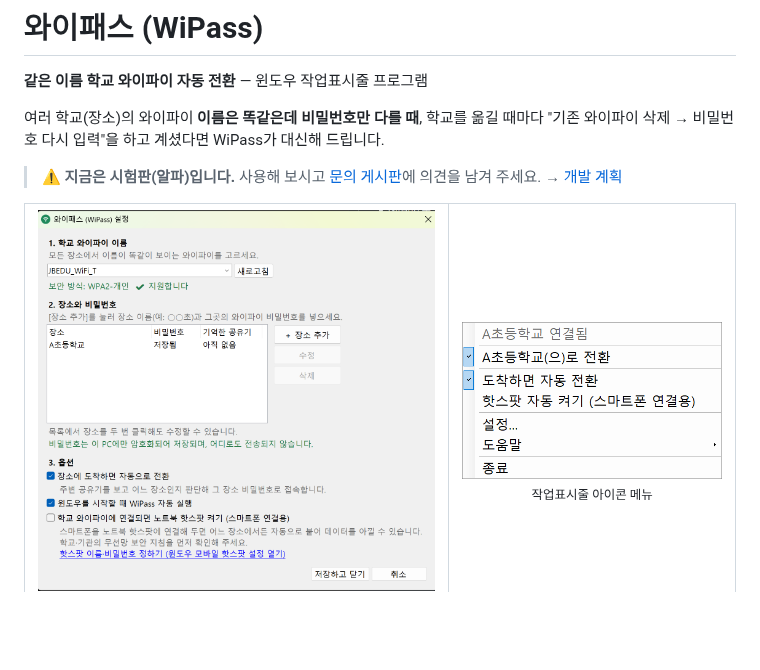
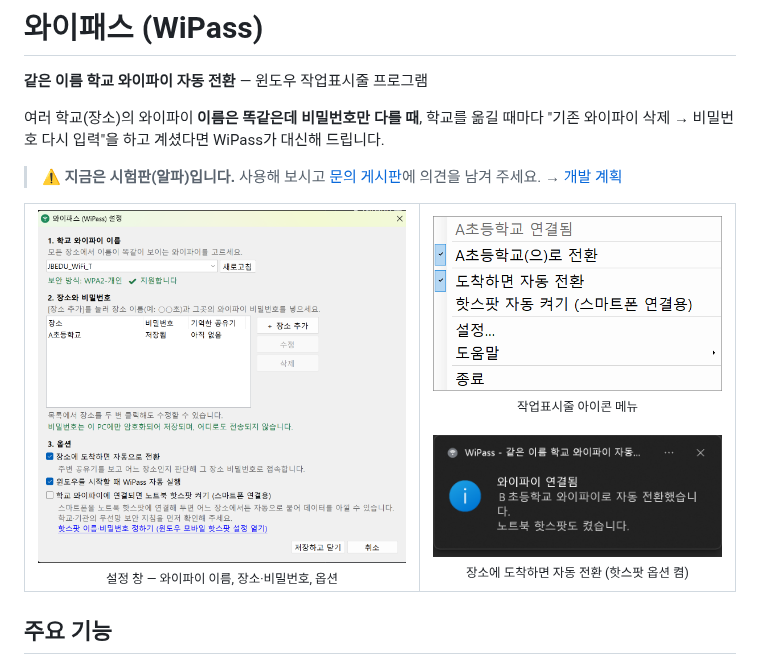
Before and after one commit to jomwalimu/wi-pass, a Markdown page: README.md, the part around one of its changes. Drawn GitHub-style; pictures changed too: docs/images/auto-switch.png (added); blank space fills up the shorter version.

Commit message:
알림 제목·앱 이름 정리, README 자동 전환 스크린샷 (0.3.0-alpha.2)
Co-Authored-By: Claude Opus 5.5 <noreply@anthropic.com>
Claude-Session: https://claude.ai/code/session_018sFCb46VPX9zJTege5i9vq

```diff
--- a/README.md
+++ b/README.md
@@ -10,6 +10,6 @@
 <table>
   <tr>
     <td align="center"><img src="docs/images/settings.png" alt="WiPass 설정 창" width="460"><br><sub>설정 창 — 와이파이 이름, 장소·비밀번호, 옵션</sub></td>
-    <td align="center" valign="top"><img src="docs/images/tray-menu.png" alt="작업표시줄 아이콘 메뉴" width="300"><br><sub>작업표시줄 아이콘 메뉴</sub></td>
+    <td align="center" valign="top"><img src="docs/images/tray-menu.png" alt="작업표시줄 아이콘 메뉴" width="300"><br><sub>작업표시줄 아이콘 메뉴</sub><br><br><img src="docs/images/auto-switch.png" alt="자동 전환 알림" width="360"><br><sub>장소에 도착하면 자동 전환 (핫스팟 옵션 켬)</sub></td>
   </tr>
 </table>
```
Also changed, not shown: other parts of README.md (+0 -2 lines), docs/PLAN.md (+4 -3 lines), docs/release-notes/0.3.0-alpha.2.md (added, +9 -0 lines), 3 other files.
